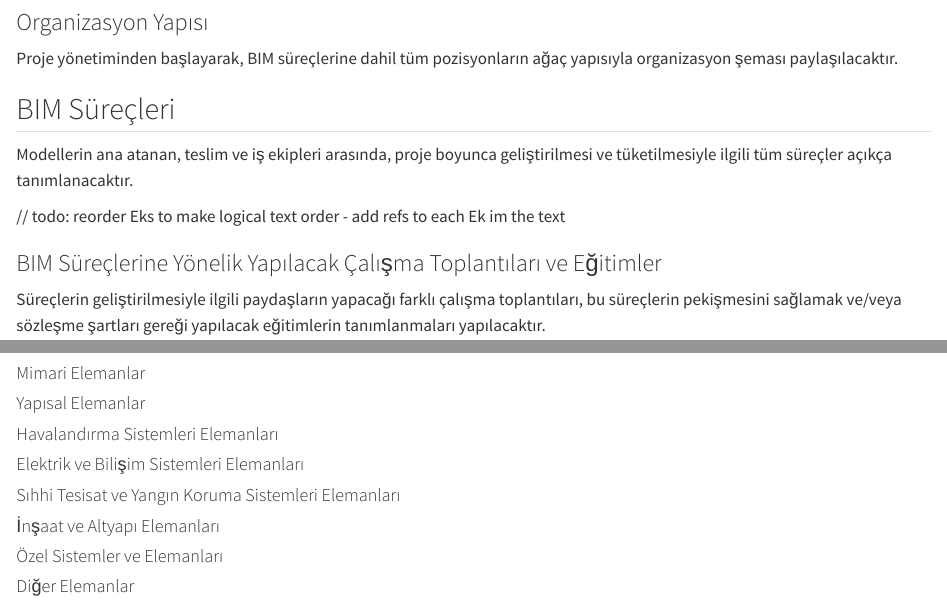
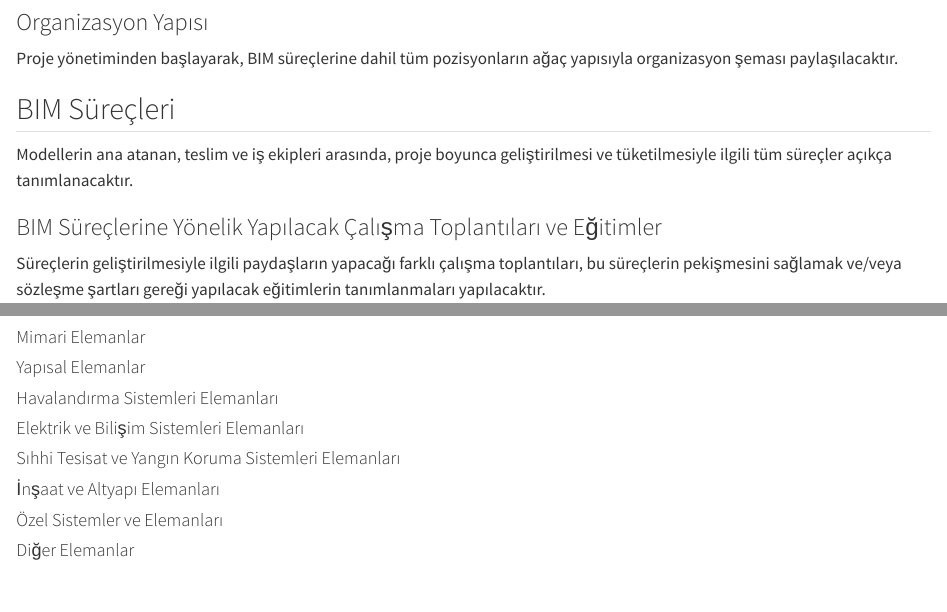
Before and after one commit to ahmetcit/bstr_rehber, a Quarto document (04.02.qmd): the page in a window 1100 px wide, from 1460 px down, and a second part further down, joined at a grey line. Rendered offline with R 4.5, knitr and Pandoc in place of Quarto, with nearby package versions.

Commit message:
removed todo notes from text

```diff
--- a/04.02.qmd
+++ b/04.02.qmd
@@ -54,8 +54,6 @@ Proje yönetiminden başlayarak, BIM süreçlerine dahil tüm pozisyonların ağ
 ##	BIM Süreçleri
 Modellerin ana atanan, teslim ve iş ekipleri arasında, proje boyunca geliştirilmesi ve tüketilmesiyle ilgili tüm süreçler açıkça tanımlanacaktır.
 
-// todo: reorder Eks to make logical text order - add refs to each Ek im the text
-
 ### BIM Süreçlerine Yönelik Yapılacak Çalışma Toplantıları ve Eğitimler
 Süreçlerin geliştirilmesiyle ilgili paydaşların yapacağı farklı çalışma toplantıları, bu süreçlerin pekişmesini sağlamak ve/veya sözleşme şartları gereği yapılacak eğitimlerin tanımlanmaları yapılacaktır.
 
```
Also changed, not shown: 04.02.qmd (2 more changed lines).
